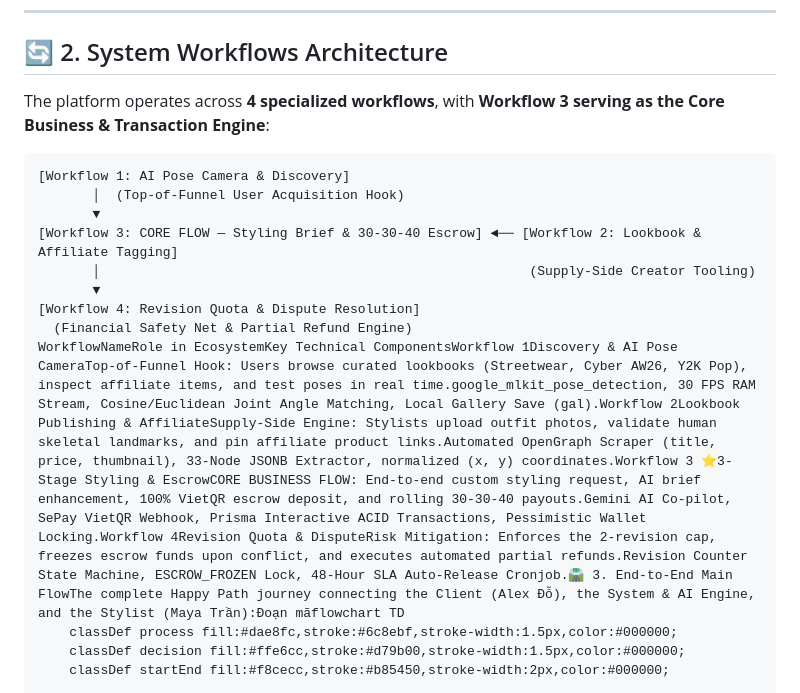
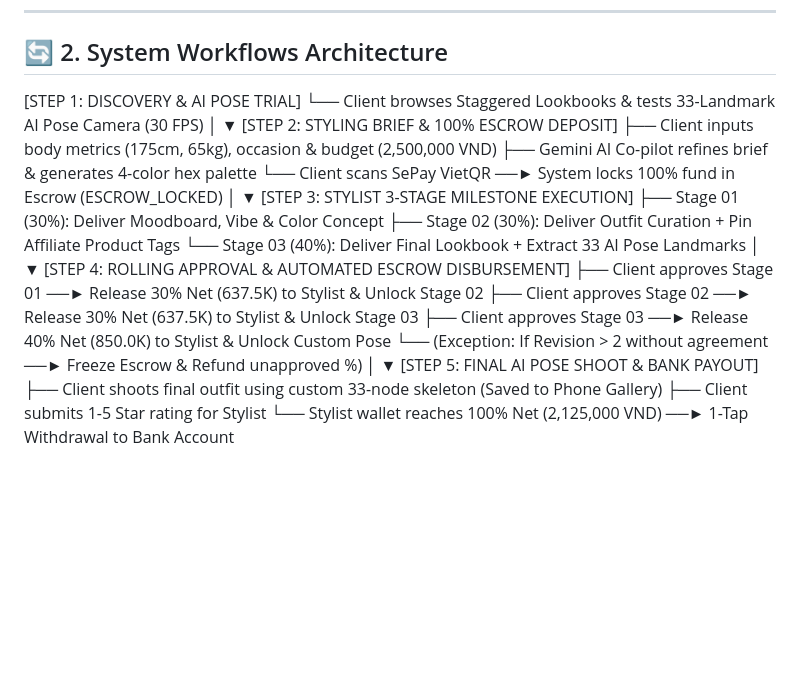
Before and after one commit to quochuy130725/Pose-Nova-AI, a Markdown page: README.md, the part around one of its changes. Drawn GitHub-style; blank space fills up the shorter version.

````diff
--- a/README.md
+++ b/README.md
@@ -47,19 +47,32 @@ Traditional C2C personal styling suffers from three critical bottlenecks: client
 
 ## 🔄 2. System Workflows Architecture
 
-The platform operates across **4 specialized workflows**, with **Workflow 3 serving as the Core Business & Transaction Engine**:
+[STEP 1: DISCOVERY & AI POSE TRIAL]
+  └── Client browses Staggered Lookbooks & tests 33-Landmark AI Pose Camera (30 FPS)
+                  │
+                  ▼
+[STEP 2: STYLING BRIEF & 100% ESCROW DEPOSIT]
+  ├── Client inputs body metrics (175cm, 65kg), occasion & budget (2,500,000 VND)
+  ├── Gemini AI Co-pilot refines brief & generates 4-color hex palette
+  └── Client scans SePay VietQR ──► System locks 100% fund in Escrow (ESCROW_LOCKED)
+                  │
+                  ▼
+[STEP 3: STYLIST 3-STAGE MILESTONE EXECUTION]
+  ├── Stage 01 (30%): Deliver Moodboard, Vibe & Color Concept
+  ├── Stage 02 (30%): Deliver Outfit Curation + Pin Affiliate Product Tags
+  └── Stage 03 (40%): Deliver Final Lookbook + Extract 33 AI Pose Landmarks
+                  │
+                  ▼
+[STEP 4: ROLLING APPROVAL & AUTOMATED ESCROW DISBURSEMENT]
+  ├── Client approves Stage 01 ──► Release 30% Net (637.5K) to Stylist & Unlock Stage 02
+  ├── Client approves Stage 02 ──► Release 30% Net (637.5K) to Stylist & Unlock Stage 03
+  ├── Client approves Stage 03 ──► Release 40% Net (850.0K) to Stylist & Unlock Custom Pose
+  └── (Exception: If Revision > 2 without agreement ──► Freeze Escrow & Refund unapproved %)
+                  │
+                  ▼
+[STEP 5: FINAL AI POSE SHOOT & BANK PAYOUT]
+  ├── Client shoots final outfit using custom 33-node skeleton (Saved to Phone Gallery)
+  ├── Client submits 1-5 Star rating for Stylist
+  └── Stylist wallet reaches 100% Net (2,125,000 VND) ──► 1-Tap Withdrawal to Bank Account
 
-```text
-[Workflow 1: AI Pose Camera & Discovery]
-       │  (Top-of-Funnel User Acquisition Hook)
-       ▼
-[Workflow 3: CORE FLOW — Styling Brief & 30-30-40 Escrow] ◄── [Workflow 2: Lookbook & Affiliate Tagging]
-       │                                                       (Supply-Side Creator Tooling)
-       ▼
-[Workflow 4: Revision Quota & Dispute Resolution]
-  (Financial Safety Net & Partial Refund Engine)
-WorkflowNameRole in EcosystemKey Technical ComponentsWorkflow 1Discovery & AI Pose CameraTop-of-Funnel Hook: Users browse curated lookbooks (Streetwear, Cyber AW26, Y2K Pop), inspect affiliate items, and test poses in real time.google_mlkit_pose_detection, 30 FPS RAM Stream, Cosine/Euclidean Joint Angle Matching, Local Gallery Save (gal).Workflow 2Lookbook Publishing & AffiliateSupply-Side Engine: Stylists upload outfit photos, validate human skeletal landmarks, and pin affiliate product links.Automated OpenGraph Scraper (title, price, thumbnail), 33-Node JSONB Extractor, normalized (x, y) coordinates.Workflow 3 ⭐3-Stage Styling & EscrowCORE BUSINESS FLOW: End-to-end custom styling request, AI brief enhancement, 100% VietQR escrow deposit, and rolling 30-30-40 payouts.Gemini AI Co-pilot, SePay VietQR Webhook, Prisma Interactive ACID Transactions, Pessimistic Wallet Locking.Workflow 4Revision Quota & DisputeRisk Mitigation: Enforces the 2-revision cap, freezes escrow funds upon conflict, and executes automated partial refunds.Revision Counter State Machine, ESCROW_FROZEN Lock, 48-Hour SLA Auto-Release Cronjob.🛣️ 3. End-to-End Main FlowThe complete Happy Path journey connecting the Client (Alex Đỗ), the System & AI Engine, and the Stylist (Maya Trần):Đoạn mãflowchart TD
-    classDef process fill:#dae8fc,stroke:#6c8ebf,stroke-width:1.5px,color:#000000;
-    classDef decision fill:#ffe6cc,stroke:#d79b00,stroke-width:1.5px,color:#000000;
-    classDef startEnd fill:#f8cecc,stroke:#b85450,stroke-width:2px,color:#000000;
 
````
Also changed, not shown: other parts of README.md (+2 -49 lines).
